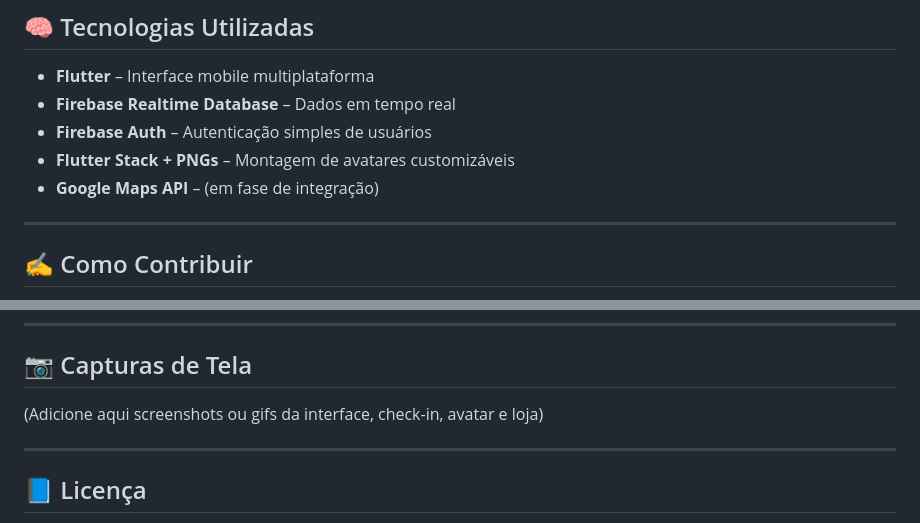
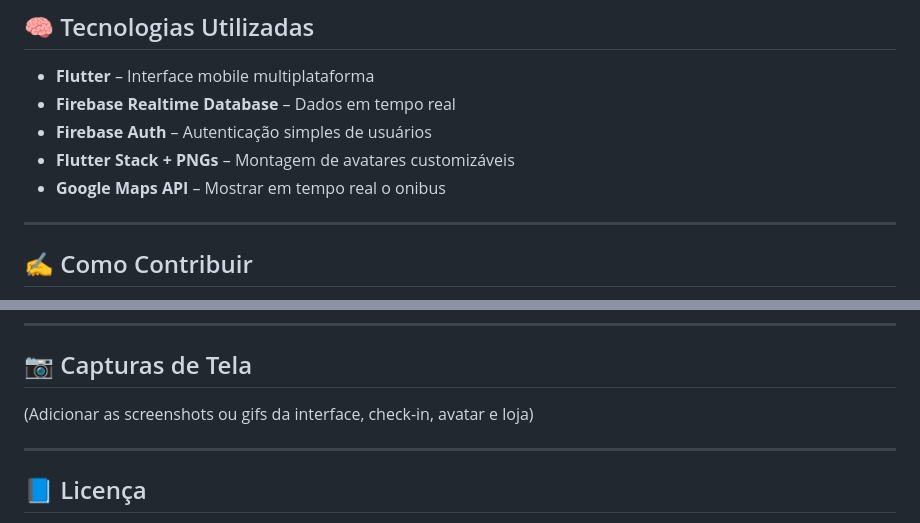
Before and after one commit to felipetaua/uniBus, a Markdown page: README.md, 2 parts joined by grey strips. GitHub-like rendering.

```diff
--- a/README.md
+++ b/README.md
@@ -52,7 +52,7 @@ A ideia surgiu a partir de uma experiência real:
 - **Firebase Realtime Database** – Dados em tempo real
 - **Firebase Auth** – Autenticação simples de usuários
 - **Flutter Stack + PNGs** – Montagem de avatares customizáveis
-- **Google Maps API** – (em fase de integração)
+- **Google Maps API** – Mostrar em tempo real o onibus
 
 ---
 
@@ -70,7 +70,7 @@ Quer contribuir com o projeto? Sinta-se à vontade!
 
 ## 📷 Capturas de Tela
 
-(Adicione aqui screenshots ou gifs da interface, check-in, avatar e loja)
+(Adicionar as screenshots ou gifs da interface, check-in, avatar e loja)
 
 ---
 
```
